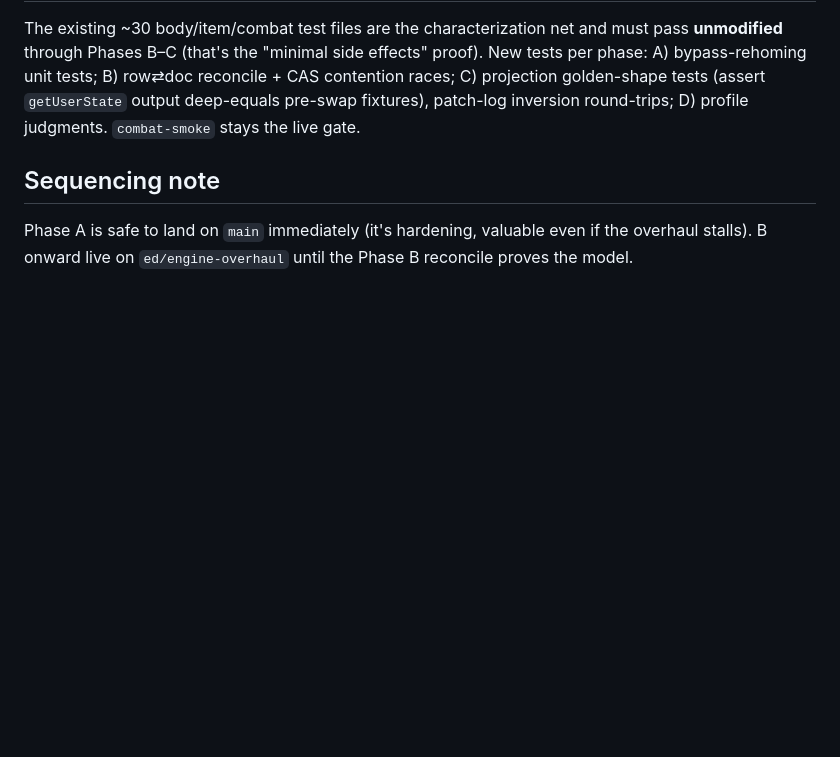
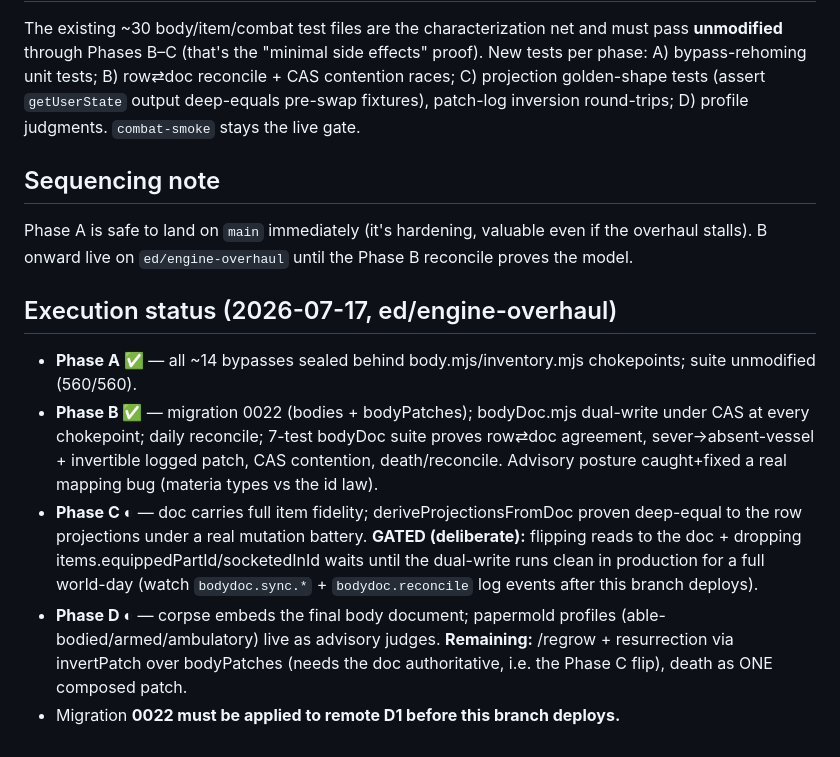
Before and after one commit to urcades/rpgchat, a Markdown page: advisor-plans/ENGINE-OVERHAUL-plan.md, the part around the change. Drawn GitHub-style; blank space fills up the shorter version.

Commit message:
docs(engine-overhaul): record phase execution status + soak gates
Co-Authored-By: Claude Fable 5 <noreply@anthropic.com>

```diff
--- a/advisor-plans/ENGINE-OVERHAUL-plan.md
+++ b/advisor-plans/ENGINE-OVERHAUL-plan.md
@@ -139,3 +139,25 @@ round-trips; D) profile judgments. `combat-smoke` stays the live gate.
 Phase A is safe to land on `main` immediately (it's hardening, valuable even
 if the overhaul stalls). B onward live on `ed/engine-overhaul` until the
 Phase B reconcile proves the model.
+
+
+## Execution status (2026-07-17, ed/engine-overhaul)
+
+- **Phase A ✅** — all ~14 bypasses sealed behind body.mjs/inventory.mjs
+  chokepoints; suite unmodified (560/560).
+- **Phase B ✅** — migration 0022 (bodies + bodyPatches); bodyDoc.mjs dual-write
+  under CAS at every chokepoint; daily reconcile; 7-test bodyDoc suite proves
+  row⇄doc agreement, sever→absent-vessel + invertible logged patch, CAS
+  contention, death/reconcile. Advisory posture caught+fixed a real mapping bug
+  (materia types vs the id law).
+- **Phase C ◐** — doc carries full item fidelity; deriveProjectionsFromDoc
+  proven deep-equal to the row projections under a real mutation battery.
+  **GATED (deliberate):** flipping reads to the doc + dropping
+  items.equippedPartId/socketedInId waits until the dual-write runs clean in
+  production for a full world-day (watch `bodydoc.sync.*` + `bodydoc.reconcile`
+  log events after this branch deploys).
+- **Phase D ◐** — corpse embeds the final body document; papermold profiles
+  (able-bodied/armed/ambulatory) live as advisory judges. **Remaining:**
+  /regrow + resurrection via invertPatch over bodyPatches (needs the doc
+  authoritative, i.e. the Phase C flip), death as ONE composed patch.
+- Migration **0022 must be applied to remote D1 before this branch deploys.**
```
